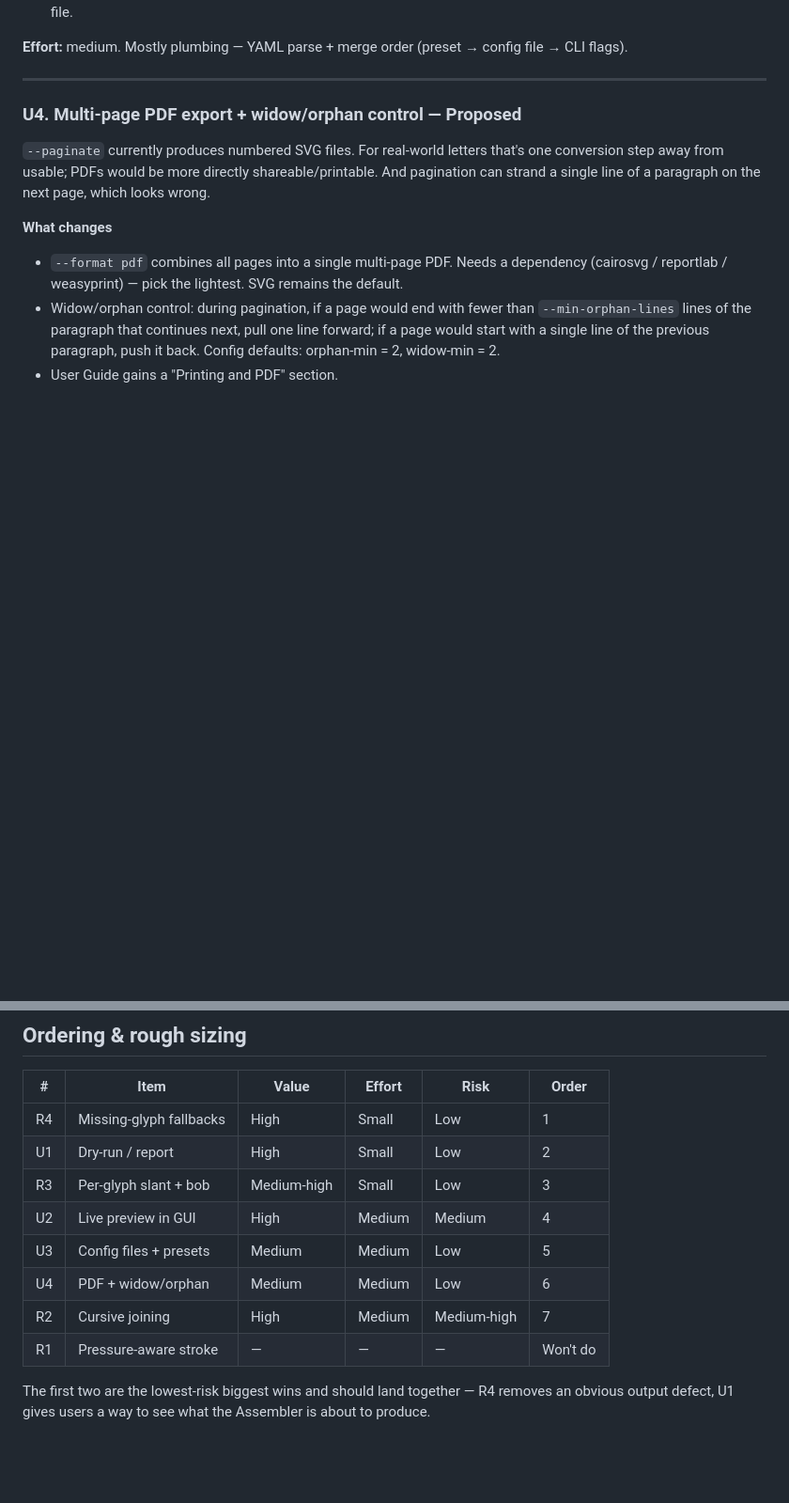
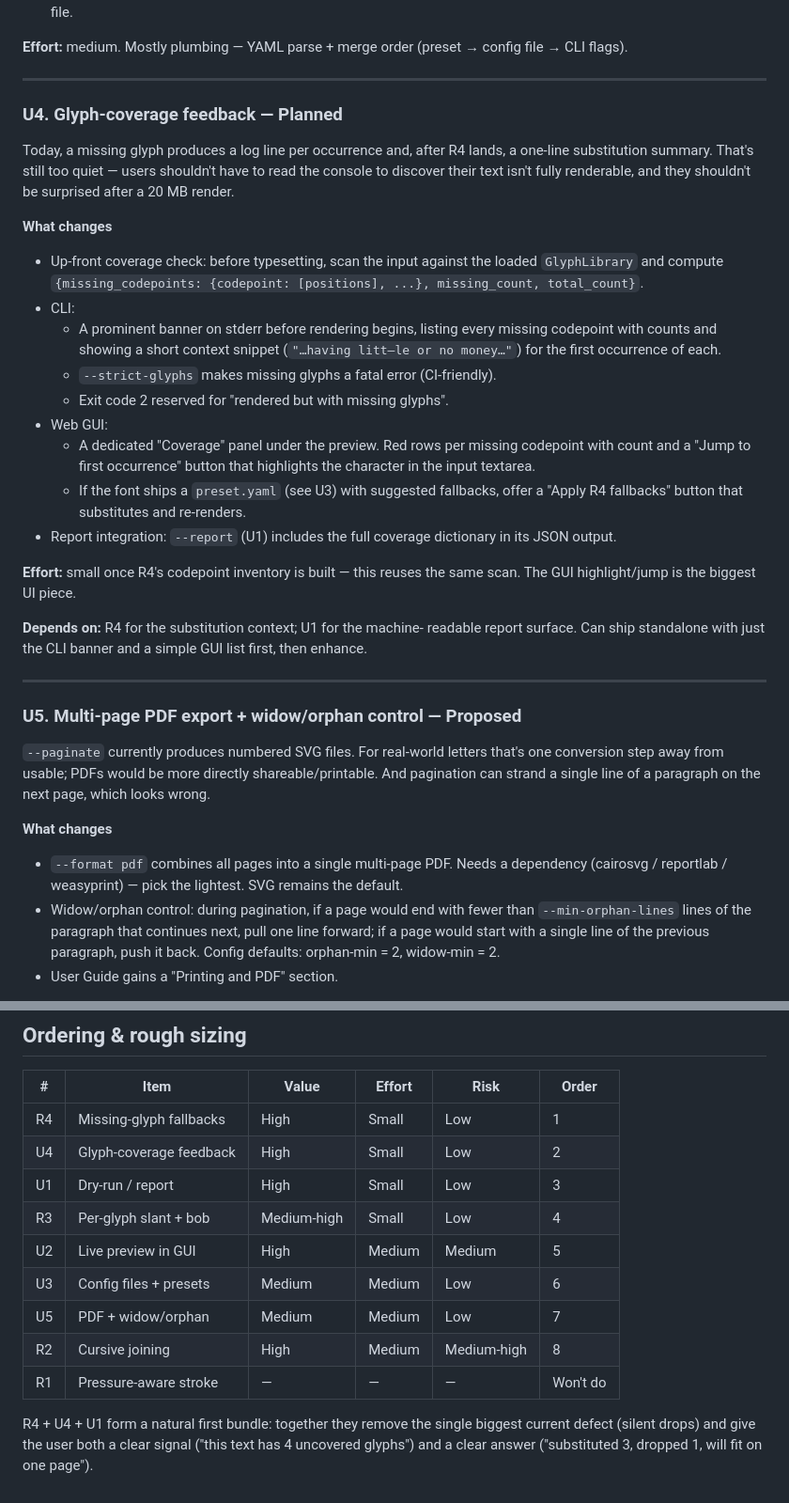
Before and after one commit to utrost/VHS, a Markdown page: docs/ROADMAP.md, 2 parts joined by grey strips. Shown at 94% size. Rendered like a GitHub page; blank space fills up the shorter version.

Commit message:
docs(roadmap): add U4 glyph-coverage feedback
Adds a dedicated roadmap item for surfacing missing-glyph information
to the user prominently, separate from R4's silent Unicode fallbacks:

* Pre-render coverage scan against the loaded GlyphLibrary.
* CLI: stderr banner listing every missing codepoint with counts and
  first-occurrence context, --strict-glyphs flag, dedicated exit code 2.
* GUI: Coverage panel under the preview with per-codepoint rows and a
  "Jump to first occurrence" button that highlights the character in
  the input textarea.
* Integrates with R4 (substitutions) and U1 (report JSON output).

Renumbers the old U4 (PDF + widow/orphan) to U5 and updates the
ordering table — R4 + U4 + U1 now form the first bundle, since they
together remove the single biggest current defect (silent glyph drops).

```diff
--- a/docs/ROADMAP.md
+++ b/docs/ROADMAP.md
@@ -168,7 +168,43 @@ config files solve both reuse and sharing.
 
 ---
 
-### U4. Multi-page PDF export + widow/orphan control — **Proposed**
+### U4. Glyph-coverage feedback — **Planned**
+
+Today, a missing glyph produces a log line per occurrence and, after
+R4 lands, a one-line substitution summary. That's still too quiet —
+users shouldn't have to read the console to discover their text isn't
+fully renderable, and they shouldn't be surprised after a 20 MB render.
+
+**What changes**
+
+- Up-front coverage check: before typesetting, scan the input against
+  the loaded `GlyphLibrary` and compute
+  `{missing_codepoints: {codepoint: [positions], ...}, missing_count, total_count}`.
+- CLI:
+  - A prominent banner on stderr before rendering begins, listing every
+    missing codepoint with counts and showing a short context snippet
+    (`"…having litt—le or no money…"`) for the first occurrence of each.
+  - `--strict-glyphs` makes missing glyphs a fatal error (CI-friendly).
+  - Exit code 2 reserved for "rendered but with missing glyphs".
+- Web GUI:
+  - A dedicated "Coverage" panel under the preview. Red rows per missing
+    codepoint with count and a "Jump to first occurrence" button that
+    highlights the character in the input textarea.
+  - If the font ships a `preset.yaml` (see U3) with suggested fallbacks,
+    offer a "Apply R4 fallbacks" button that substitutes and re-renders.
+- Report integration: `--report` (U1) includes the full coverage
+  dictionary in its JSON output.
+
+**Effort:** small once R4's codepoint inventory is built — this reuses
+the same scan. The GUI highlight/jump is the biggest UI piece.
+
+**Depends on:** R4 for the substitution context; U1 for the machine-
+readable report surface. Can ship standalone with just the CLI banner
+and a simple GUI list first, then enhance.
+
+---
+
+### U5. Multi-page PDF export + widow/orphan control — **Proposed**
 
 `--paginate` currently produces numbered SVG files. For real-world
 letters that's one conversion step away from usable; PDFs would be more
@@ -198,14 +234,16 @@ pagination (easy — `_word_info` already has `line_break_after`).
 | # | Item | Value | Effort | Risk | Order |
 |---|------|-------|--------|------|-------|
 | R4 | Missing-glyph fallbacks | High | Small | Low | 1 |
-| U1 | Dry-run / report | High | Small | Low | 2 |
-| R3 | Per-glyph slant + bob | Medium-high | Small | Low | 3 |
-| U2 | Live preview in GUI | High | Medium | Medium | 4 |
-| U3 | Config files + presets | Medium | Medium | Low | 5 |
-| U4 | PDF + widow/orphan | Medium | Medium | Low | 6 |
-| R2 | Cursive joining | High | Medium | Medium-high | 7 |
+| U4 | Glyph-coverage feedback | High | Small | Low | 2 |
+| U1 | Dry-run / report | High | Small | Low | 3 |
+| R3 | Per-glyph slant + bob | Medium-high | Small | Low | 4 |
+| U2 | Live preview in GUI | High | Medium | Medium | 5 |
+| U3 | Config files + presets | Medium | Medium | Low | 6 |
+| U5 | PDF + widow/orphan | Medium | Medium | Low | 7 |
+| R2 | Cursive joining | High | Medium | Medium-high | 8 |
 | R1 | Pressure-aware stroke | — | — | — | Won't do |
 
-The first two are the lowest-risk biggest wins and should land together
-— R4 removes an obvious output defect, U1 gives users a way to see what
-the Assembler is about to produce.
+R4 + U4 + U1 form a natural first bundle: together they remove the
+single biggest current defect (silent drops) and give the user both a
+clear signal ("this text has 4 uncovered glyphs") and a clear answer
+("substituted 3, dropped 1, will fit on one page").
```
